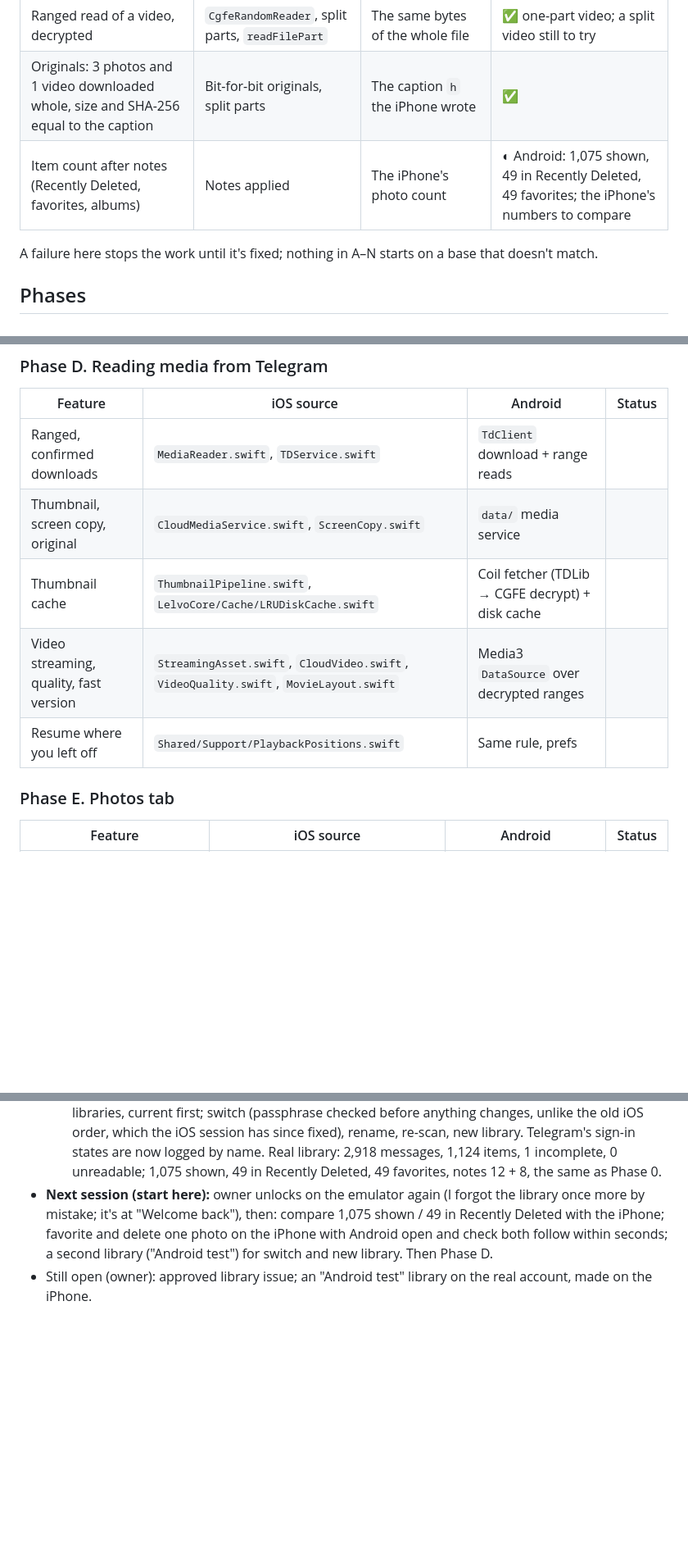
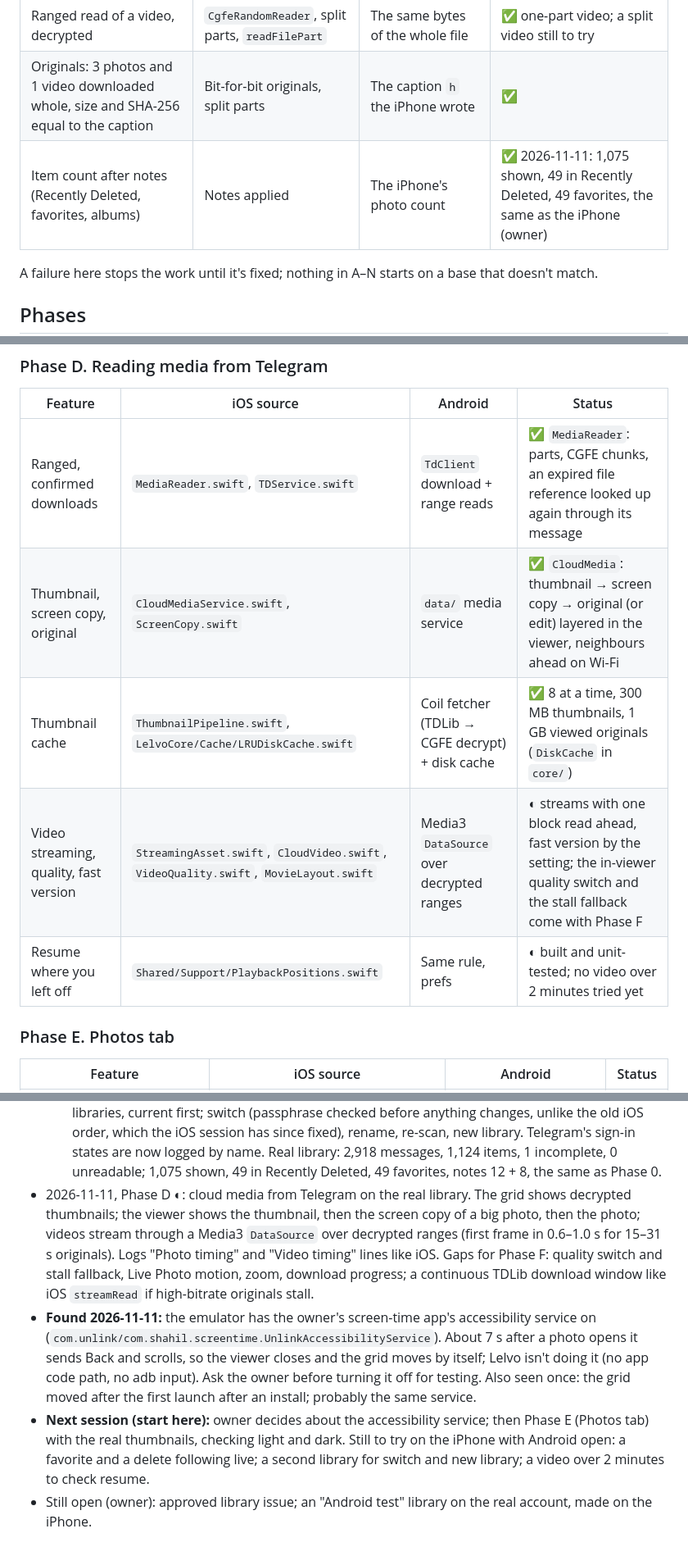
Before and after one commit to shahil-kv/Lelvo, a Markdown page: docs/ANDROID_PLAN.md, 3 parts joined by grey strips. Shown at 82% size. Drawn GitHub-style; blank space fills up the shorter version.

Commit message:
docs: Android Phase D progress

```diff
--- a/docs/ANDROID_PLAN.md
+++ b/docs/ANDROID_PLAN.md
@@ -115,7 +115,7 @@ builds have a **Core check** (timeline menu) that runs these against the open li
 | Thumbnails: 5 decrypted, hash equal to the caption, decodable | CGFE, the `t` role, downloads | — | ✅ |
 | Ranged read of a video, decrypted | `CgfeRandomReader`, split parts, `readFilePart` | The same bytes of the whole file | ✅ one-part video; a split video still to try |
 | Originals: 3 photos and 1 video downloaded whole, size and SHA-256 equal to the caption | Bit-for-bit originals, split parts | The caption `h` the iPhone wrote | ✅ |
-| Item count after notes (Recently Deleted, favorites, albums) | Notes applied | The iPhone's photo count | ◐ Android: 1,075 shown, 49 in Recently Deleted, 49 favorites; the iPhone's numbers to compare |
+| Item count after notes (Recently Deleted, favorites, albums) | Notes applied | The iPhone's photo count | ✅ 2026-11-11: 1,075 shown, 49 in Recently Deleted, 49 favorites, the same as the iPhone (owner) |
 
 A failure here stops the work until it's fixed; nothing in A–N starts on a base that doesn't match.
 
@@ -167,11 +167,11 @@ Each row is one feature; a phase is a few pull requests. Status: ✅ done, ◐ p
 
 | Feature | iOS source | Android | Status |
 |---|---|---|---|
-| Ranged, confirmed downloads | `MediaReader.swift`, `TDService.swift` | `TdClient` download + range reads | |
-| Thumbnail, screen copy, original | `CloudMediaService.swift`, `ScreenCopy.swift` | `data/` media service | |
-| Thumbnail cache | `ThumbnailPipeline.swift`, `LelvoCore/Cache/LRUDiskCache.swift` | Coil fetcher (TDLib → CGFE decrypt) + disk cache | |
-| Video streaming, quality, fast version | `StreamingAsset.swift`, `CloudVideo.swift`, `VideoQuality.swift`, `MovieLayout.swift` | Media3 `DataSource` over decrypted ranges | |
-| Resume where you left off | `Shared/Support/PlaybackPositions.swift` | Same rule, prefs | |
+| Ranged, confirmed downloads | `MediaReader.swift`, `TDService.swift` | `TdClient` download + range reads | ✅ `MediaReader`: parts, CGFE chunks, an expired file reference looked up again through its message |
+| Thumbnail, screen copy, original | `CloudMediaService.swift`, `ScreenCopy.swift` | `data/` media service | ✅ `CloudMedia`: thumbnail → screen copy → original (or edit) layered in the viewer, neighbours ahead on Wi-Fi |
+| Thumbnail cache | `ThumbnailPipeline.swift`, `LelvoCore/Cache/LRUDiskCache.swift` | Coil fetcher (TDLib → CGFE decrypt) + disk cache | ✅ 8 at a time, 300 MB thumbnails, 1 GB viewed originals (`DiskCache` in `core/`) |
+| Video streaming, quality, fast version | `StreamingAsset.swift`, `CloudVideo.swift`, `VideoQuality.swift`, `MovieLayout.swift` | Media3 `DataSource` over decrypted ranges | ◐ streams with one block read ahead, fast version by the setting; the in-viewer quality switch and the stall fallback come with Phase F |
+| Resume where you left off | `Shared/Support/PlaybackPositions.swift` | Same rule, prefs | ◐ built and unit-tested; no video over 2 minutes tried yet |
 
 ### Phase E. Photos tab
 
@@ -468,8 +468,17 @@ Phase 0 (core check on the real library) → A (theme, shell, prefs, logs) → B
   old iOS order, which the iOS session has since fixed), rename, re-scan, new library. Telegram's sign-in states are
   now logged by name. Real library: 2,918 messages, 1,124 items, 1 incomplete, 0 unreadable; 1,075 shown, 49 in
   Recently Deleted, 49 favorites, notes 12 + 8, the same as Phase 0.
-- **Next session (start here):** owner unlocks on the emulator again (I forgot the library once more by mistake; it's
-  at "Welcome back"), then: compare 1,075 shown / 49 in Recently Deleted with the iPhone; favorite and delete one photo
-  on the iPhone with Android open and check both follow within seconds; a second library ("Android test") for switch
-  and new library. Then Phase D.
+- 2026-11-11, Phase D ◐: cloud media from Telegram on the real library. The grid shows decrypted thumbnails; the
+  viewer shows the thumbnail, then the screen copy of a big photo, then the photo; videos stream through a Media3
+  `DataSource` over decrypted ranges (first frame in 0.6–1.0 s for 15–31 s originals). Logs "Photo timing" and
+  "Video timing" lines like iOS. Gaps for Phase F: quality switch and stall fallback, Live Photo motion, zoom,
+  download progress; a continuous TDLib download window like iOS `streamRead` if high-bitrate originals stall.
+- **Found 2026-11-11:** the emulator has the owner's screen-time app's accessibility service on
+  (`com.unlink/com.shahil.screentime.UnlinkAccessibilityService`). About 7 s after a photo opens it sends Back and
+  scrolls, so the viewer closes and the grid moves by itself; Lelvo isn't doing it (no app code path, no adb input).
+  Ask the owner before turning it off for testing. Also seen once: the grid moved after the first launch after an
+  install; probably the same service.
+- **Next session (start here):** owner decides about the accessibility service; then Phase E (Photos tab) with the
+  real thumbnails, checking light and dark. Still to try on the iPhone with Android open: a favorite and a delete
+  following live; a second library for switch and new library; a video over 2 minutes to check resume.
 - Still open (owner): approved library issue; an "Android test" library on the real account, made on the iPhone.
```
